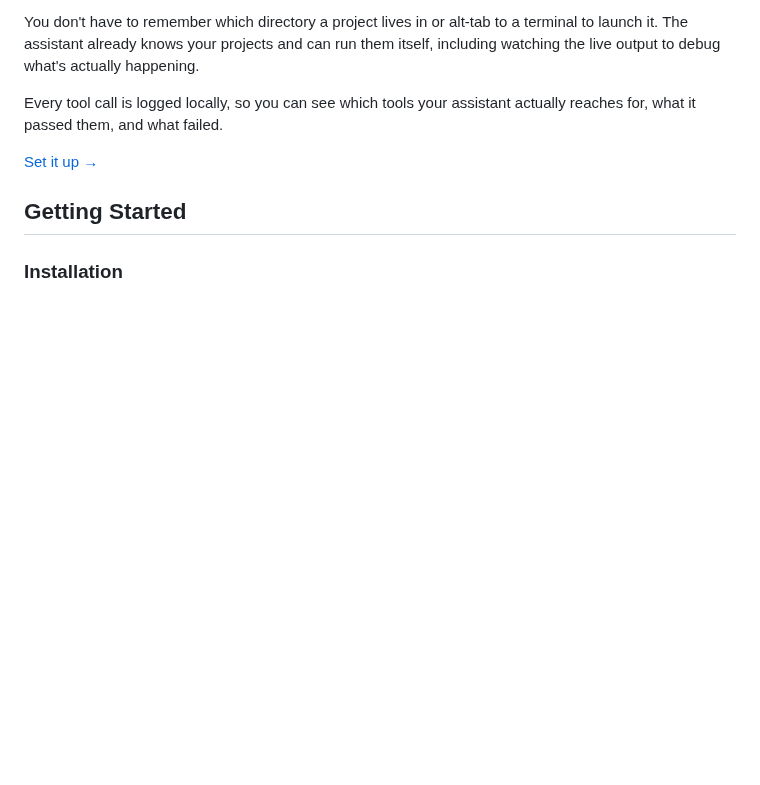
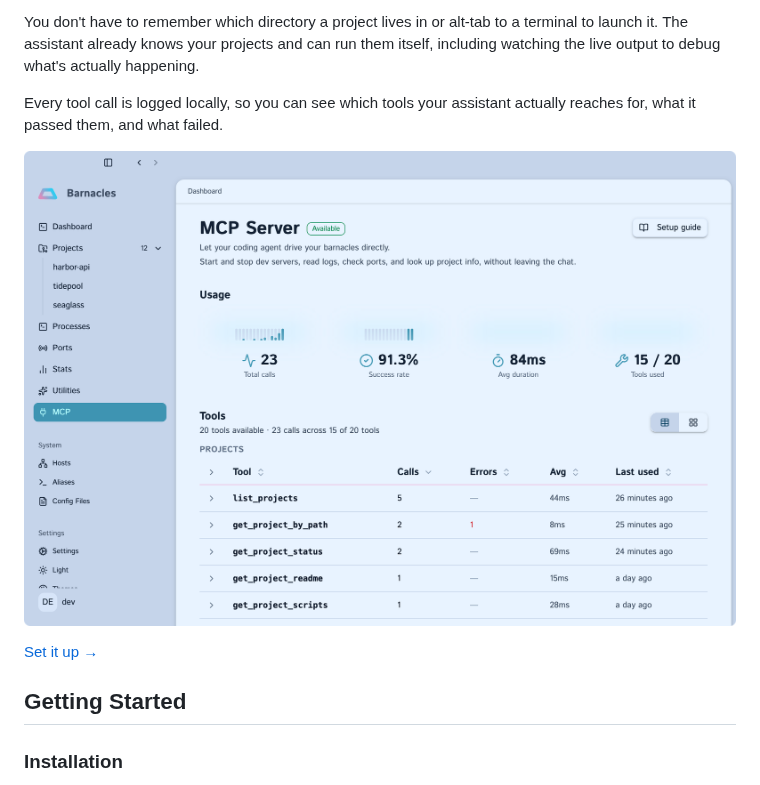
Before and after one commit to jcz530/barnacles, a Markdown page: README.md, the part around one of its changes. Rendered like a GitHub page; pictures changed too: assets/images/screenshots/barnacles-screenshot-mcp.png (added); blank space fills up the shorter version.

Commit message:
Add MCP screenshot to the README
Alt text matches the `mcp` entry in screenshots/manifest.mjs, so
republishing via the update-screenshots skill regenerates it identically
rather than reverting the edit.

Also restores the paragraph break above the image.

```diff
--- a/README.md
+++ b/README.md
@@ -119,6 +116,7 @@ You don't have to remember which directory a project lives in or alt-tab to a te
 Every tool call is logged locally, so you can see which tools your assistant actually reaches for, what it passed them, and what failed.
 
 <!-- screenshot:mcp -->
+![MCP page showing usage stats and a tool catalog with call counts](assets/images/screenshots/barnacles-screenshot-mcp.png)
 <!-- /screenshot:mcp -->
 
 [Set it up →](src/cli/README.md#mcp)
```
Also changed, not shown: other parts of README.md (+0 -3 lines).
